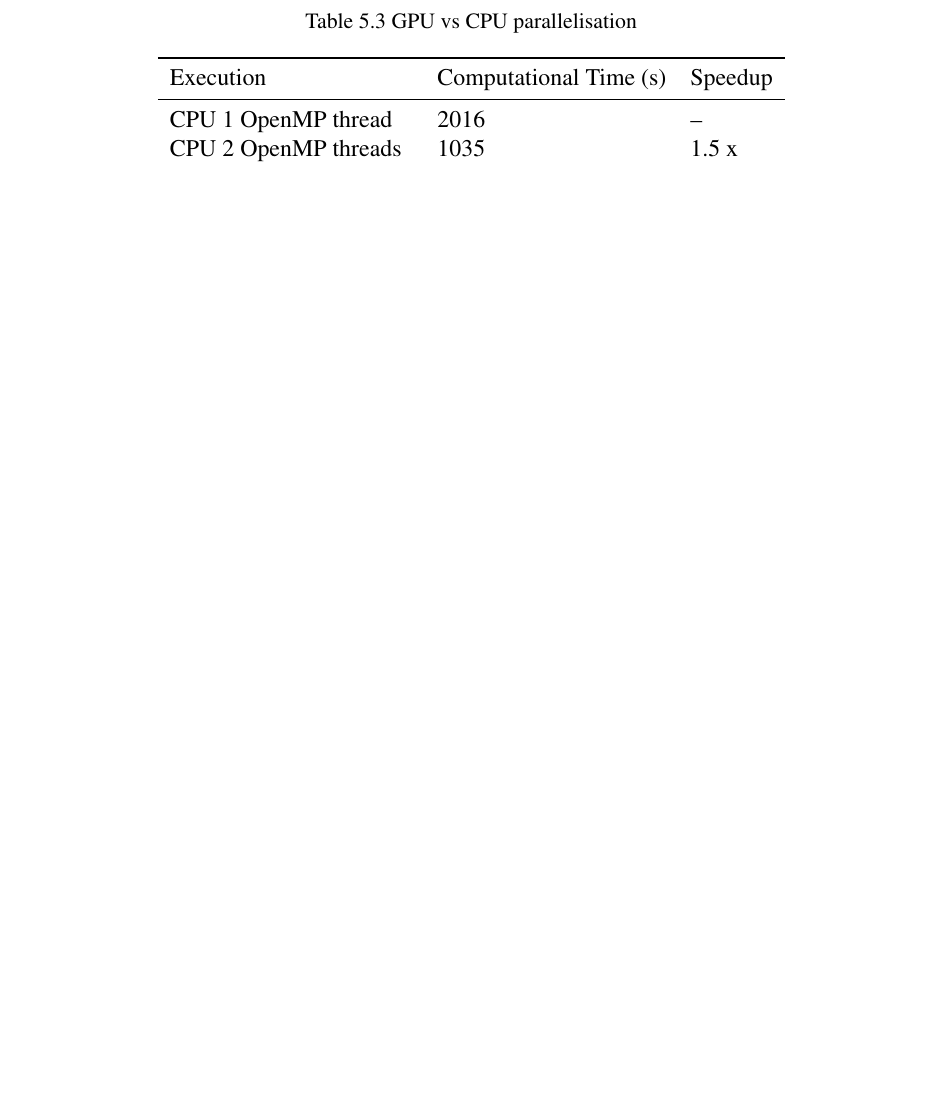
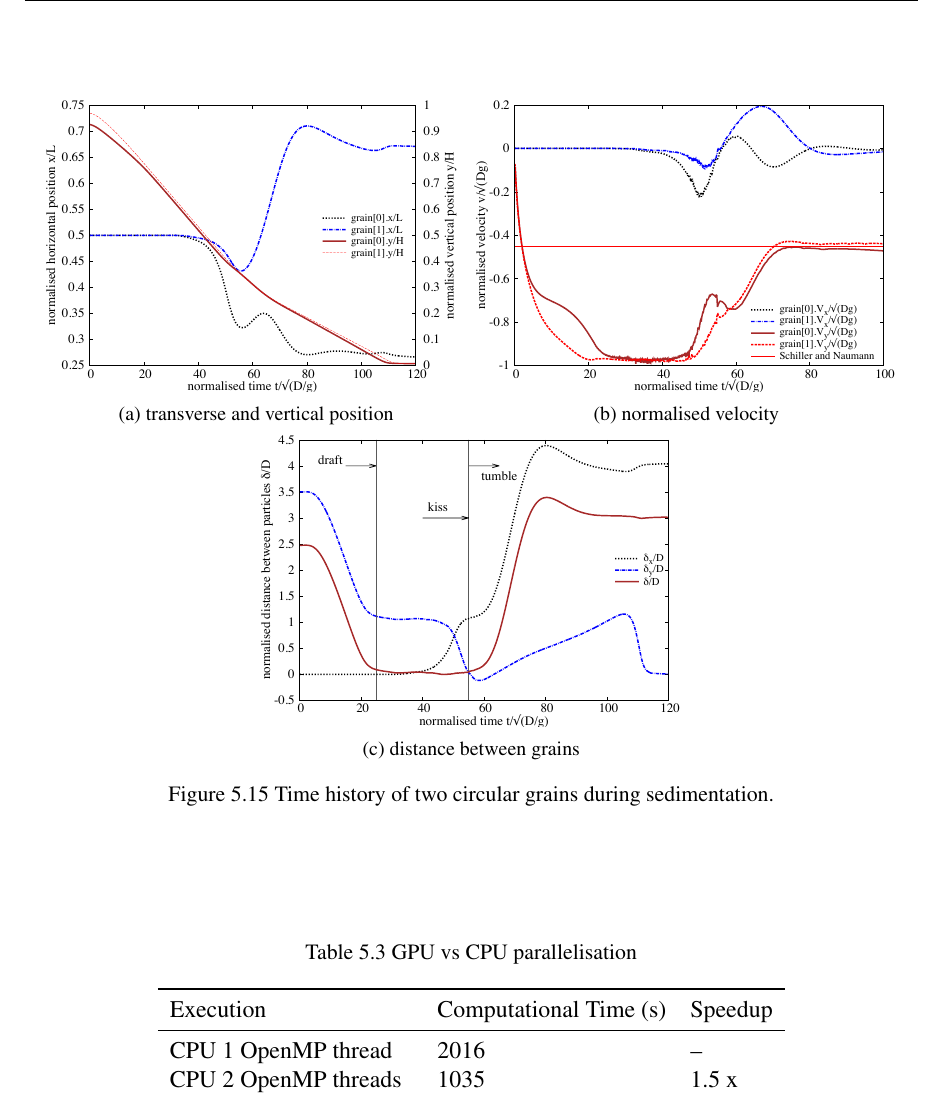
Before and after one commit to kks32/phd-thesis, a LaTeX thesis (thesis.tex, which reads Chapter5/chapter5.tex): part of page 30 of 35 before the commit and part of page 30 of 37 after it, cut at the place of the change, the shorter picture padded with empty space. Compiled offline with pdfLaTeX.

Commit message:
Kissing - time history

```diff
--- a/Chapter5/chapter5.tex
+++ b/Chapter5/chapter5.tex
@@ -1243,6 +1243,26 @@ higher vertical velocity than grain 2, overtakes grain 2.
 \label{fig:kissing}
 \end{figure}
 
+\begin{figure}
+	\centering
+	\begin{subfigure}[b]{0.475\textwidth}
+		\includegraphics[width=\textwidth]{Kissing_xy}
+		\caption{transverse and vertical position}
+		\label{fig:kissxy}
+	\end{subfigure}
+	\begin{subfigure}[b]{0.475\textwidth}
+		\includegraphics[width=\textwidth]{Kissing_velocity}
+		\caption{normalised velocity}
+		\label{fig:kissvelocity}
+	\end{subfigure}\\
+	\begin{subfigure}[b]{0.475\textwidth}
+		\includegraphics[width=\textwidth]{Kissing_delta}
+		\caption{distance between grains}
+		\label{fig:kissdelta}
+	\end{subfigure}
+	\caption{Time history of two circular grains during sedimentation.}
+	\label{fig:kiss}
+\end{figure}
 
 \section{GP-GPU Implementation}
 
```
Also changed, not shown: thesis.pdf.
